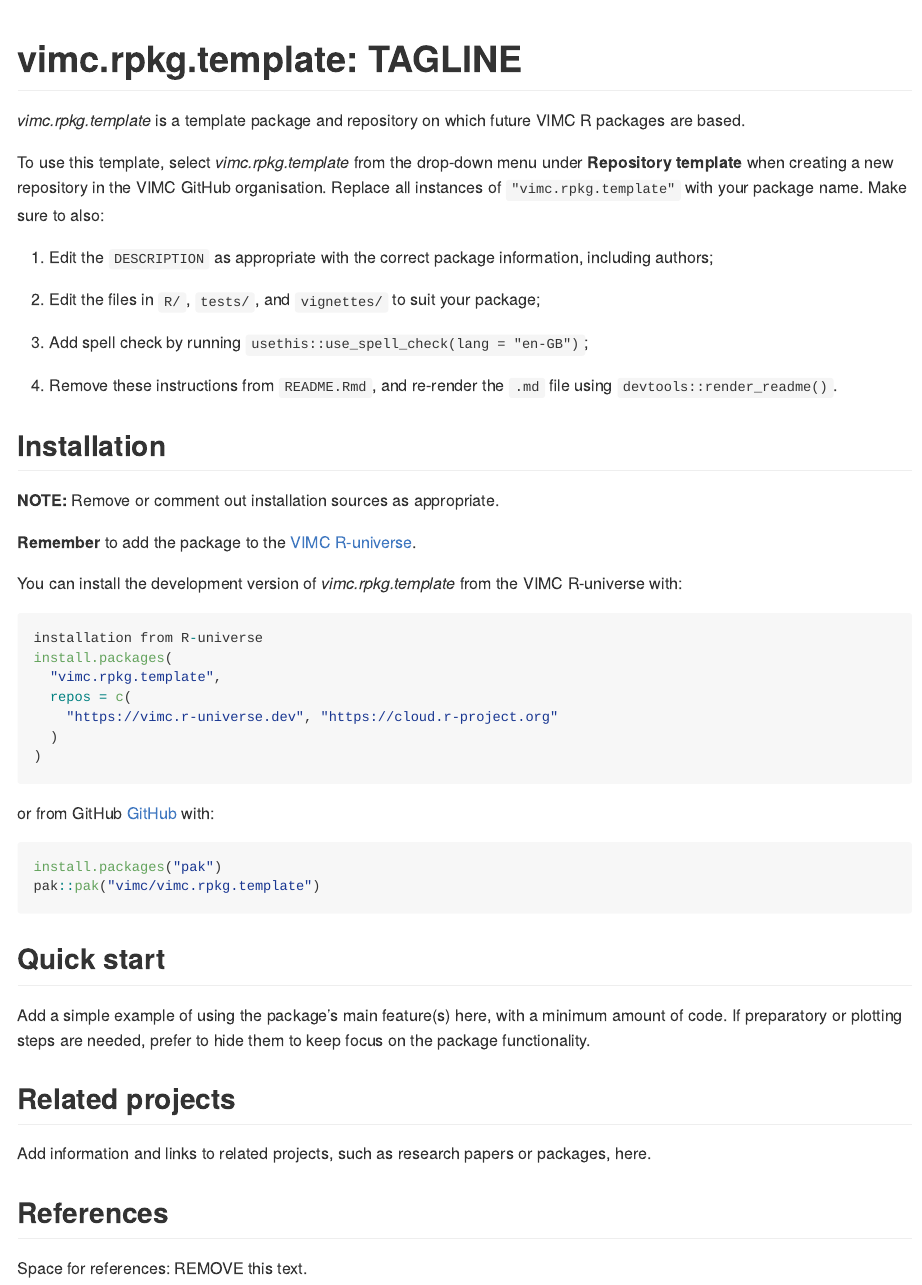
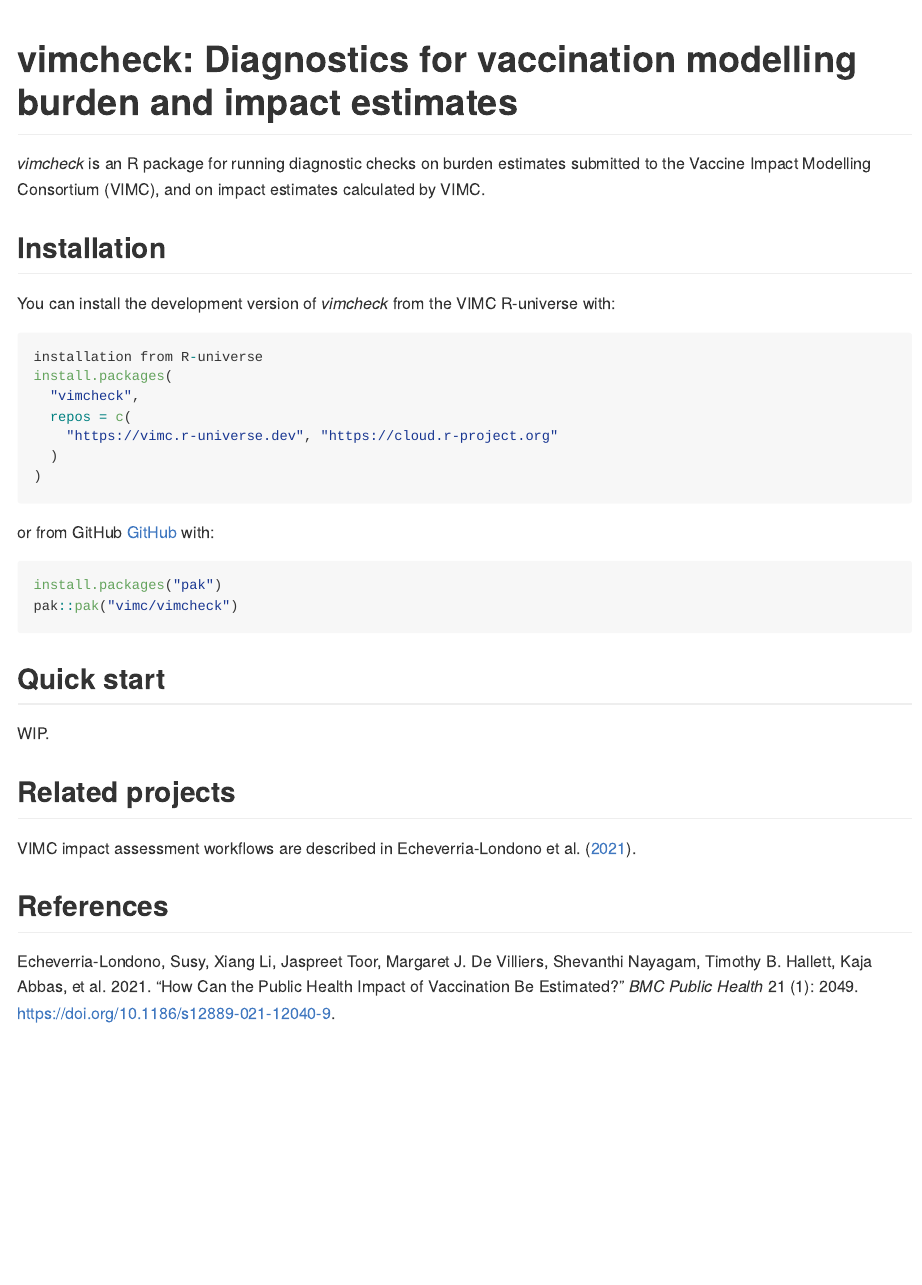
Before and after one commit to vimc/vimcheck, an R Markdown document (README.Rmd): the page in a window 1100 px wide, from its top. Rendered offline with R 4.5, knitr and Pandoc, with nearby package versions; badge pictures from the web are left out.

Commit message:
Update pkg infra for init rename

````diff
--- a/README.Rmd
+++ b/README.Rmd
@@ -1,6 +1,6 @@
 ---
 output: github_document
-# add bibliography here
+bibliography: vignettes/resources/references.json
 link-citations: true
 ---
 
@@ -15,40 +15,25 @@
 )
 ```
 
-# vimc.rpkg.template: TAGLINE
+# vimcheck: Diagnostics for vaccination modelling burden and impact estimates
 
 <!-- badges: start -->
 [![Project Status: Concept – Minimal or no implementation has been done yet, or the repository is only intended to be a limited example, demo, or proof-of-concept.](https://www.repostatus.org/badges/latest/concept.svg)](https://www.repostatus.org/#concept)
-[![R build status](https://github.com/vimc/vimc.rpkg.template/workflows/R-CMD-check/badge.svg)](https://github.com/vimc/vimc.rpkg.template/actions/workflows/R-CMD-check.yaml)
-[![Codecov test coverage](https://codecov.io/gh/vimc/vimc.rpkg.template/branch/main/graph/badge.svg)](https://app.codecov.io/gh/vimc/vimc.rpkg.template?branch=main)
-[![CRAN status](https://www.r-pkg.org/badges/version/vimc.rpkg.template)](https://CRAN.R-project.org/package=vimc.rpkg.template)
+[![R build status](https://github.com/vimc/vimcheck/workflows/R-CMD-check/badge.svg)](https://github.com/vimc/vimcheck/actions/workflows/R-CMD-check.yaml)
+[![Codecov test coverage](https://codecov.io/gh/vimc/vimcheck/branch/main/graph/badge.svg)](https://app.codecov.io/gh/vimc/vimcheck?branch=main)
+[![CRAN status](https://www.r-pkg.org/badges/version/vimcheck)](https://CRAN.R-project.org/package=vimcheck)
 <!-- badges: end -->
 
-_vimc.rpkg.template_ is a template package and repository on which future VIMC R packages are based.
-
-To use this template, select _vimc.rpkg.template_ from the drop-down menu under **Repository template** when creating a new repository in the VIMC GitHub organisation.
-Replace all instances of `"vimc.rpkg.template"` with your package name. Make sure to also:
-
-1. Edit the `DESCRIPTION` as appropriate with the correct package information, including authors;
-
-2. Edit the files in `R/`, `tests/`, and `vignettes/` to suit your package;
-
-3. Add spell check by running `usethis::use_spell_check(lang = "en-GB")`;
-
-4. Remove these instructions from `README.Rmd`, and re-render the `.md` file using `devtools::render_readme()`.
+_vimcheck_ is an R package for running diagnostic checks on burden estimates submitted to the Vaccine Impact Modelling Consortium (VIMC), and on impact estimates calculated by VIMC.
 
 ## Installation
 
-**NOTE:** Remove or comment out installation sources as appropriate.
-
-**Remember** to add the package to the [VIMC R-universe](https://github.com/vimc/vimc.r-universe.dev).
-
-You can install the development version of _vimc.rpkg.template_ from the VIMC R-universe with:
+You can install the development version of _vimcheck_ from the VIMC R-universe with:
 
 ```r
 installation from R-universe
 install.packages(
-  "vimc.rpkg.template",
+  "vimcheck",
   repos = c(
     "https://vimc.r-universe.dev", "https://cloud.r-project.org"
   )
@@ -59,18 +44,15 @@
 
 ``` r
 install.packages("pak")
-pak::pak("vimc/vimc.rpkg.template")
+pak::pak("vimc/vimcheck")
 ```
 
 ## Quick start
 
-Add a simple example of using the package's main feature(s) here, with a minimum amount of code.
-If preparatory or plotting steps are needed, prefer to hide them to keep focus on the package functionality.
+WIP.
 
 ## Related projects
 
-Add information and links to related projects, such as research papers or packages, here.
+VIMC impact assessment workflows are described in @echeverria-londono2021.
 
 ## References
-
-Space for references: REMOVE this text.
````
Also changed, not shown: NEWS.md (+4 -4 lines), 8 other files.
